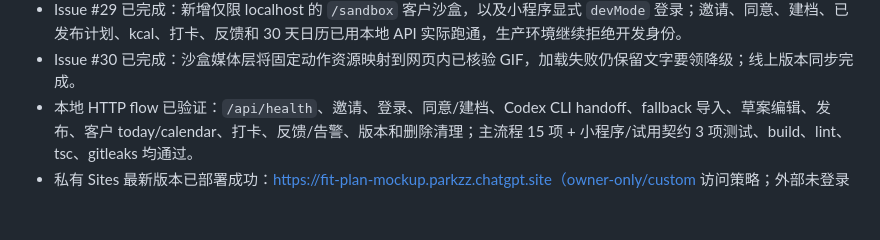
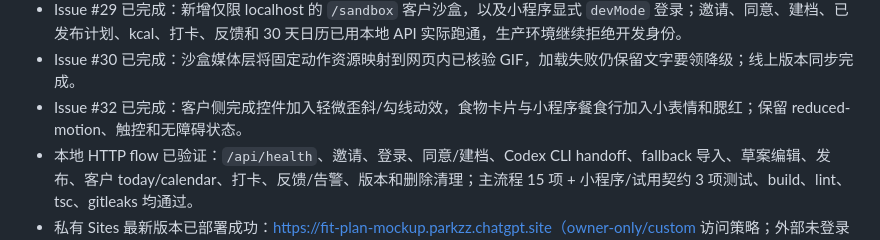
Before and after one commit to zinan92/get-fit, a Markdown page: REGISTRY.md, the part around the change. Rendered like a GitHub page; blank space fills up the shorter version.

Commit message:
docs: record cute customer polish

```diff
--- a/REGISTRY.md
+++ b/REGISTRY.md
@@ -15,6 +15,7 @@
 - Issue #28 已完成：Sites/vinext 运行时不兼容 `next/link`，已统一改为原生导航链接；首页“月计划”、底部“计划/我的”、子页返回入口均已在线点击验证。
 - Issue #29 已完成：新增仅限 localhost 的 `/sandbox` 客户沙盒，以及小程序显式 `devMode` 登录；邀请、同意、建档、已发布计划、kcal、打卡、反馈和 30 天日历已用本地 API 实际跑通，生产环境继续拒绝开发身份。
 - Issue #30 已完成：沙盒媒体层将固定动作资源映射到网页内已核验 GIF，加载失败仍保留文字要领降级；线上版本同步完成。
+- Issue #32 已完成：客户侧完成控件加入轻微歪斜/勾线动效，食物卡片与小程序餐食行加入小表情和腮红；保留 reduced-motion、触控和无障碍状态。
 - 本地 HTTP flow 已验证：`/api/health`、邀请、登录、同意/建档、Codex CLI handoff、fallback 导入、草案编辑、发布、客户 today/calendar、打卡、反馈/告警、版本和删除清理；主流程 15 项 + 小程序/试用契约 3 项测试、build、lint、tsc、gitleaks 均通过。
 - 私有 Sites 最新版本已部署成功：https://fit-plan-mockup.parkzz.chatgpt.site（owner-only/custom 访问策略；外部未登录请求返回 401，生产 Worker 最近检查无错误）。
 - 状态：代码闭环 `verified`；Sites 已配置加密密钥和私有 owner 身份认证，主计划链路只使用教练本机 Codex CLI；微信登录/真实 D1 读写/首位客户验收尚未完成，保持 `partial/unknown`；健康数据上线合规评估仍 `blocked`。
```
